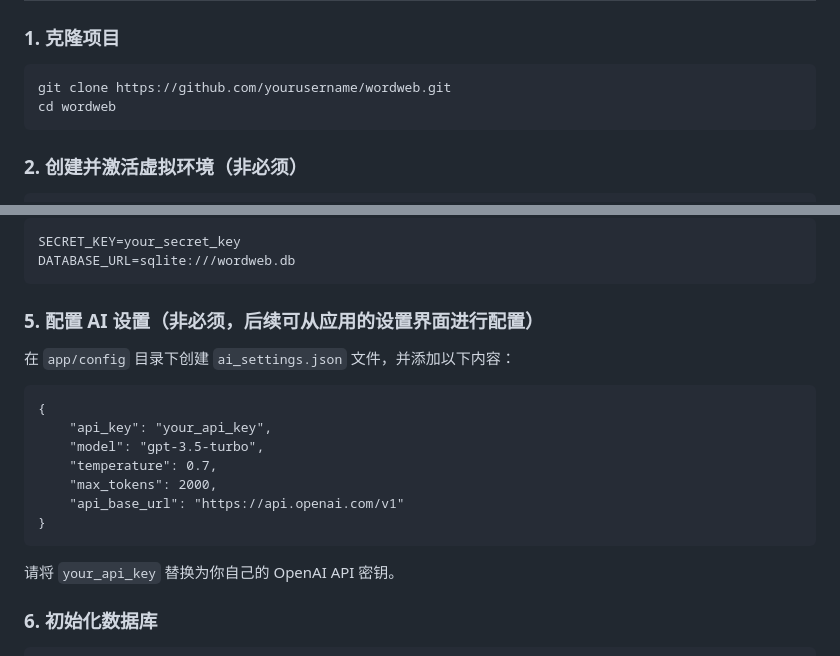
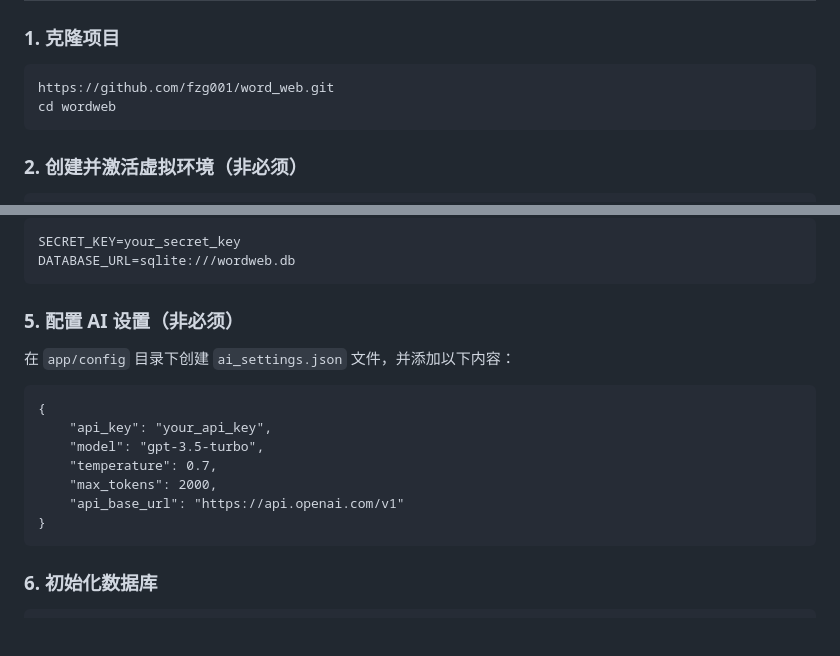
Before and after one commit to fzg001/word_web, a Markdown page: README.md, 2 parts joined by grey strips. Rendered like a GitHub page; blank space fills up the shorter version.

Commit message:
文本优化

````diff
--- a/README.md
+++ b/README.md
@@ -40,7 +40,7 @@ WordWeb 是一个基于 Flask 框架开发的单词学习管理系统，旨在
 ### 1. 克隆项目
 
 ```Bash
-git clone https://github.com/yourusername/wordweb.git
+https://github.com/fzg001/word_web.git
 cd wordweb
 ```
 
@@ -66,7 +66,7 @@ SECRET_KEY=your_secret_key
 DATABASE_URL=sqlite:///wordweb.db
 ```
 
-### 5. 配置 AI 设置（非必须，后续可从应用的设置界面进行配置）
+### 5. 配置 AI 设置（非必须）
 
 在 `app/config` 目录下创建 `ai_settings.json` 文件，并添加以下内容：
 
@@ -80,7 +80,7 @@ DATABASE_URL=sqlite:///wordweb.db
 }
 ```
 
-请将 `your_api_key` 替换为你自己的 OpenAI API 密钥。
+
 
 ### 6. 初始化数据库
 
````
